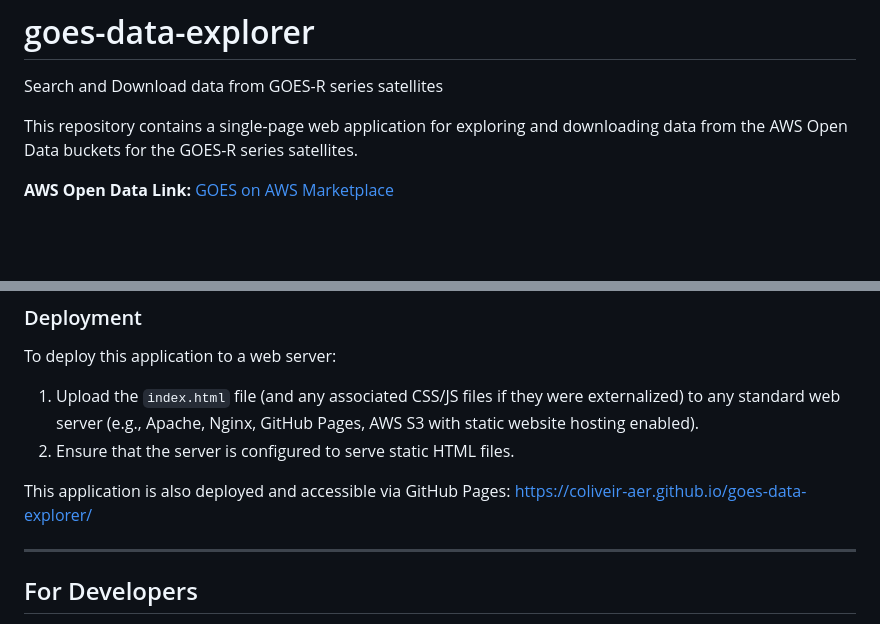
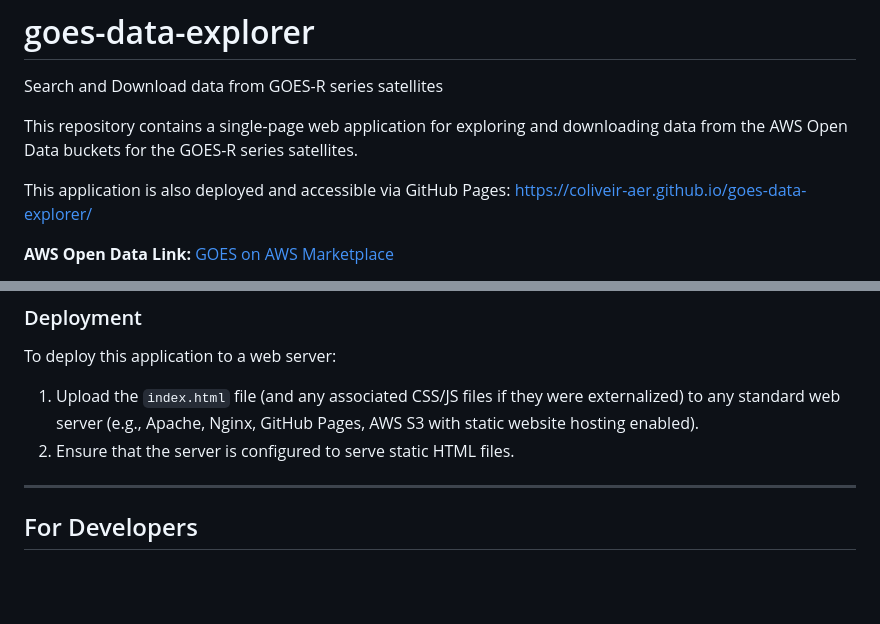
Before and after one commit to coliveir-aer/goes-data-explorer, a Markdown page: README.md, 2 parts joined by grey strips. Rendered like a GitHub page; blank space fills up the shorter version.

```diff
--- a/README.md
+++ b/README.md
@@ -2,6 +2,9 @@
 Search and Download data from GOES-R series satellites
 
 This repository contains a single-page web application for exploring and downloading data from the AWS Open Data buckets for the GOES-R series satellites.
+
+This application is also deployed and accessible via GitHub Pages:
+[https://coliveir-aer.github.io/goes-data-explorer/](https://coliveir-aer.github.io/goes-data-explorer/)
 
 **AWS Open Data Link:** [GOES on AWS Marketplace](https://aws.amazon.com/marketplace/pp/prodview-ngejrbcumyjtu?sr=0-33&ref_=beagle&applicationId=AWSMPContessa)
 
@@ -48,8 +51,6 @@ To deploy this application to a web server:
 1.  Upload the `index.html` file (and any associated CSS/JS files if they were externalized) to any standard web server (e.g., Apache, Nginx, GitHub Pages, AWS S3 with static website hosting enabled).
 2.  Ensure that the server is configured to serve static HTML files.
 
-This application is also deployed and accessible via GitHub Pages:
-[https://coliveir-aer.github.io/goes-data-explorer/](https://coliveir-aer.github.io/goes-data-explorer/)
 
 ---
 
```
